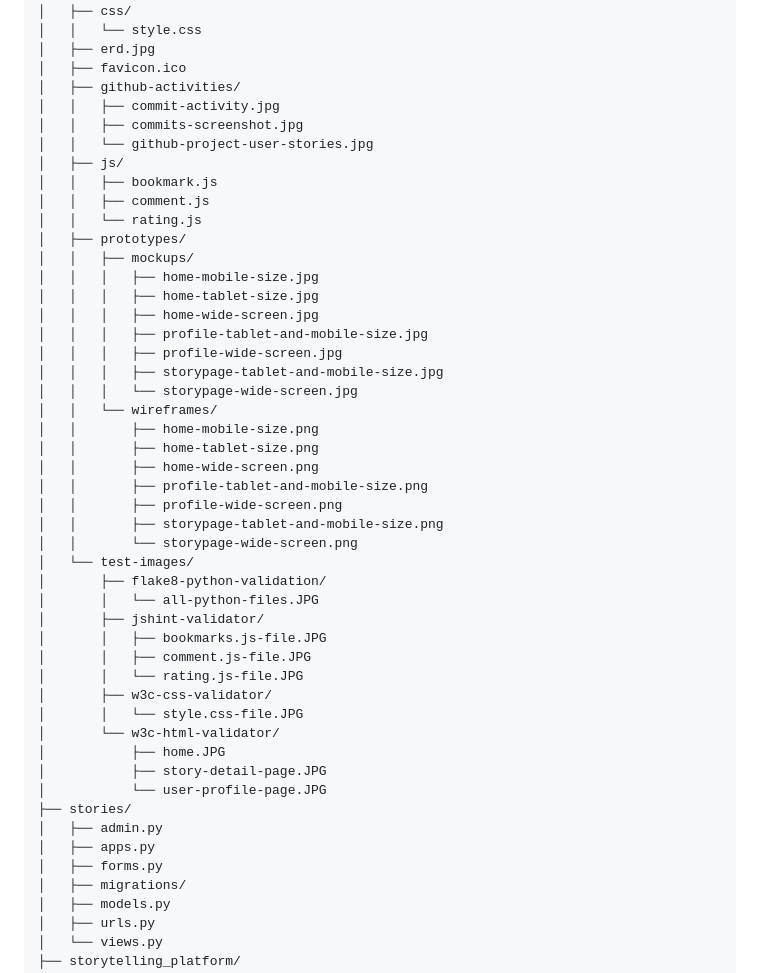
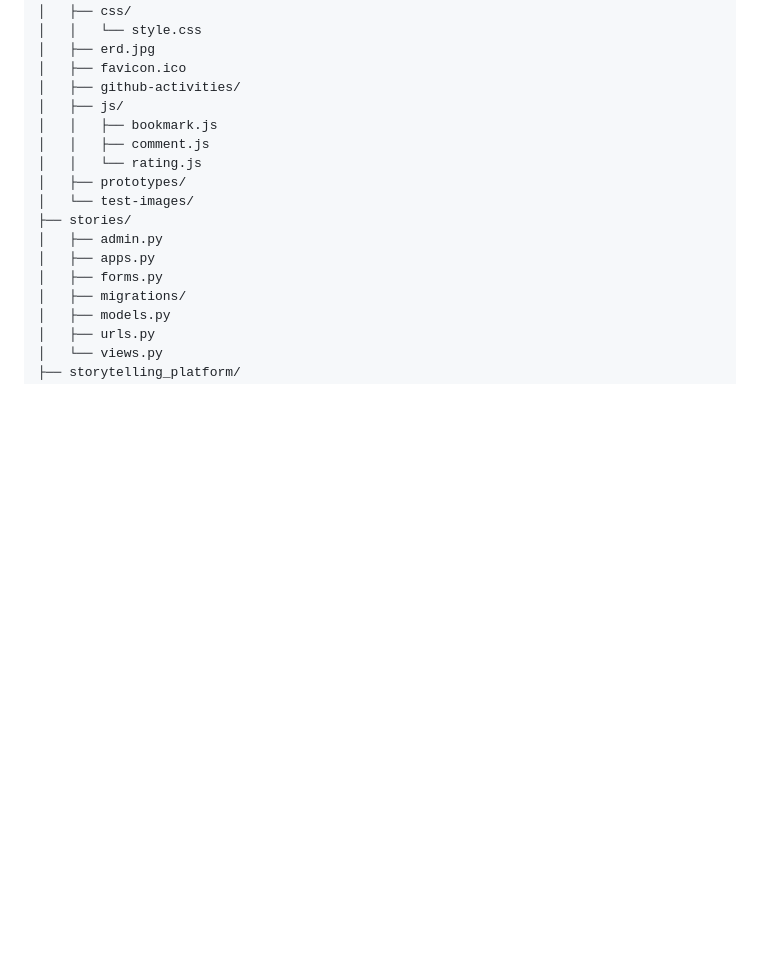
Before and after one commit to ie3ul2df/storytelling-platform, a Markdown page: README.md, the part around one of its changes. Drawn GitHub-style; blank space fills up the shorter version.

Commit message:
corrected and removed unnecessary file names from folders tree

```diff
--- a/README.md
+++ b/README.md
@@ -801,43 +801,12 @@ Below is the full file structure of the project:
 │   ├── erd.jpg
 │   ├── favicon.ico
 │   ├── github-activities/
-│   │   ├── commit-activity.jpg
-│   │   ├── commits-screenshot.jpg
-│   │   └── github-project-user-stories.jpg
 │   ├── js/
 │   │   ├── bookmark.js
 │   │   ├── comment.js
 │   │   └── rating.js
 │   ├── prototypes/
-│   │   ├── mockups/
-│   │   │   ├── home-mobile-size.jpg
-│   │   │   ├── home-tablet-size.jpg
-│   │   │   ├── home-wide-screen.jpg
-│   │   │   ├── profile-tablet-and-mobile-size.jpg
-│   │   │   ├── profile-wide-screen.jpg
-│   │   │   ├── storypage-tablet-and-mobile-size.jpg
-│   │   │   └── storypage-wide-screen.jpg
-│   │   └── wireframes/
-│   │       ├── home-mobile-size.png
-│   │       ├── home-tablet-size.png
-│   │       ├── home-wide-screen.png
-│   │       ├── profile-tablet-and-mobile-size.png
-│   │       ├── profile-wide-screen.png
-│   │       ├── storypage-tablet-and-mobile-size.png
-│   │       └── storypage-wide-screen.png
 │   └── test-images/
-│       ├── flake8-python-validation/
-│       │   └── all-python-files.JPG
-│       ├── jshint-validator/
-│       │   ├── bookmarks.js-file.JPG
-│       │   ├── comment.js-file.JPG
-│       │   └── rating.js-file.JPG
-│       ├── w3c-css-validator/
-│       │   └── style.css-file.JPG
-│       └── w3c-html-validator/
-│           ├── home.JPG
-│           ├── story-detail-page.JPG
-│           └── user-profile-page.JPG
 ├── stories/
 │   ├── admin.py
 │   ├── apps.py
```
Also changed, not shown: other parts of README.md (+1 -1 lines).
